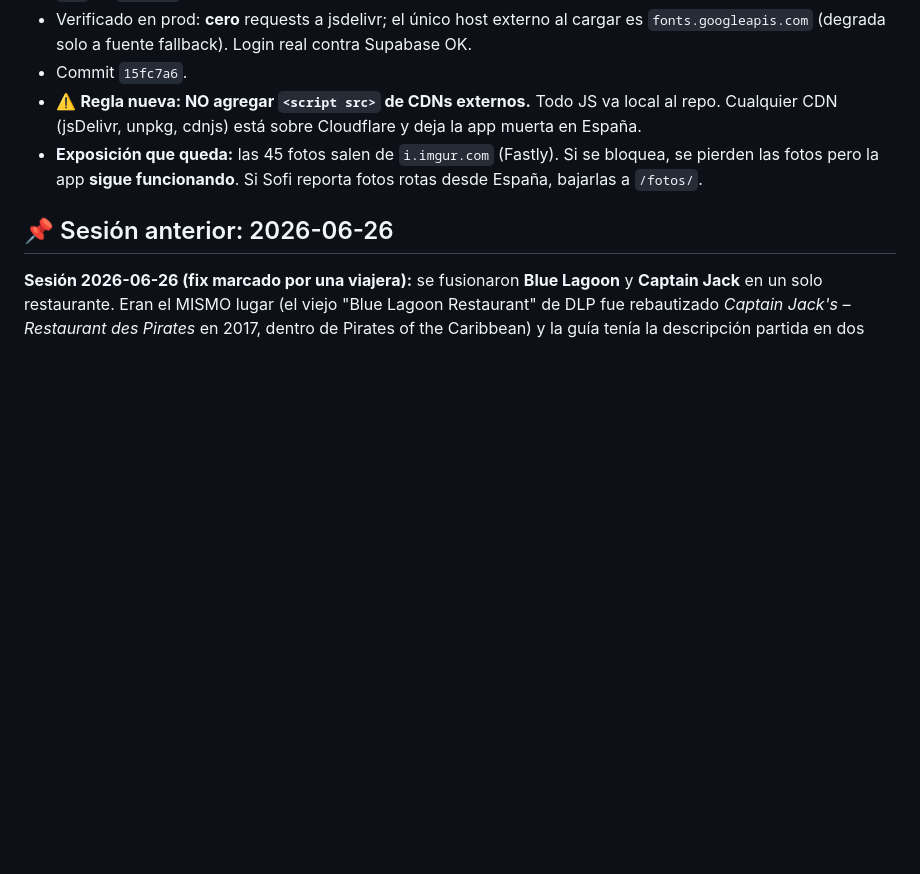
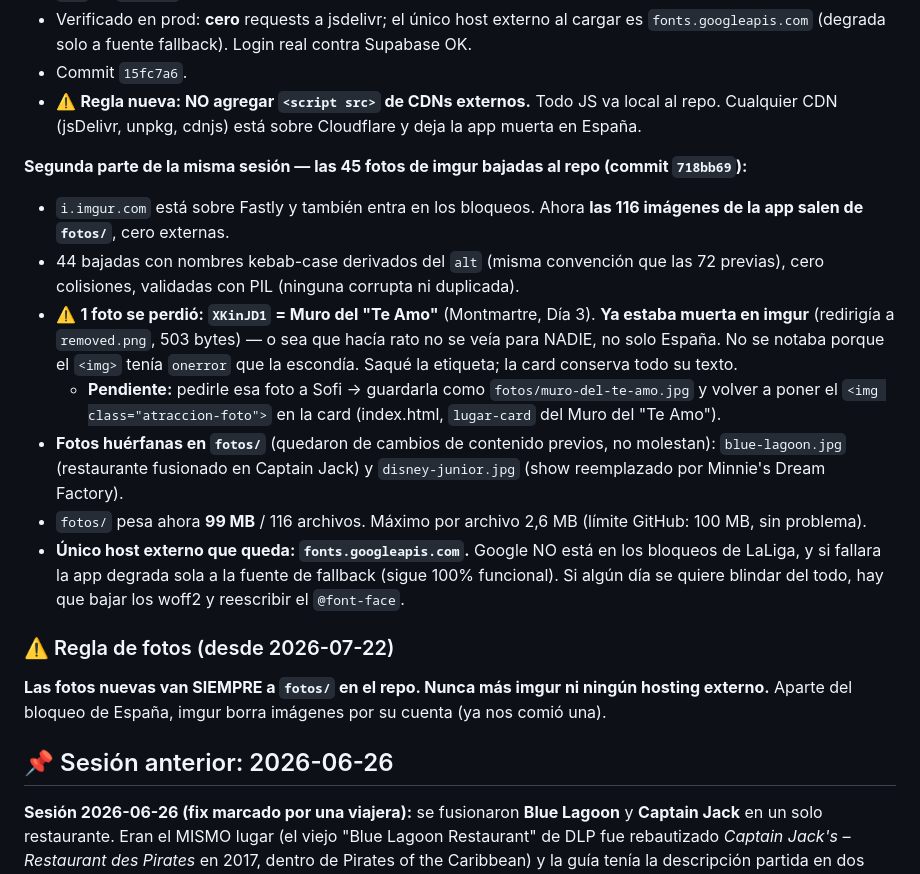
Before and after one commit to fergonz00/disnerd-paris, a Markdown page: CLAUDE.md, the part around the change. Drawn GitHub-style; blank space fills up the shorter version.

Commit message:
doc: fotos locales + regla no-imgur + pendiente foto Muro del Te Amo

```diff
--- a/CLAUDE.md
+++ b/CLAUDE.md
@@ -12,7 +12,18 @@ Single-file HTML/CSS/JS inline. Login con Supabase, admin "sofi" gestiona client
 - Verificado en prod: **cero** requests a jsdelivr; el único host externo al cargar es `fonts.googleapis.com` (degrada solo a fuente fallback). Login real contra Supabase OK.
 - Commit `15fc7a6`.
 - ⚠️ **Regla nueva: NO agregar `<script src>` de CDNs externos.** Todo JS va local al repo. Cualquier CDN (jsDelivr, unpkg, cdnjs) está sobre Cloudflare y deja la app muerta en España.
-- **Exposición que queda:** las 45 fotos salen de `i.imgur.com` (Fastly). Si se bloquea, se pierden las fotos pero la app **sigue funcionando**. Si Sofi reporta fotos rotas desde España, bajarlas a `/fotos/`.
+
+**Segunda parte de la misma sesión — las 45 fotos de imgur bajadas al repo (commit `718bb69`):**
+- `i.imgur.com` está sobre Fastly y también entra en los bloqueos. Ahora **las 116 imágenes de la app salen de `fotos/`**, cero externas.
+- 44 bajadas con nombres kebab-case derivados del `alt` (misma convención que las 72 previas), cero colisiones, validadas con PIL (ninguna corrupta ni duplicada).
+- ⚠️ **1 foto se perdió: `XKinJD1` = Muro del "Te Amo"** (Montmartre, Día 3). **Ya estaba muerta en imgur** (redirigía a `removed.png`, 503 bytes) — o sea que hacía rato no se veía para NADIE, no solo España. No se notaba porque el `<img>` tenía `onerror` que la escondía. Saqué la etiqueta; la card conserva todo su texto.
+  - **Pendiente:** pedirle esa foto a Sofi → guardarla como `fotos/muro-del-te-amo.jpg` y volver a poner el `<img class="atraccion-foto">` en la card (index.html, `lugar-card` del Muro del "Te Amo").
+- **Fotos huérfanas en `fotos/`** (quedaron de cambios de contenido previos, no molestan): `blue-lagoon.jpg` (restaurante fusionado en Captain Jack) y `disney-junior.jpg` (show reemplazado por Minnie's Dream Factory).
+- `fotos/` pesa ahora **99 MB** / 116 archivos. Máximo por archivo 2,6 MB (límite GitHub: 100 MB, sin problema).
+- **Único host externo que queda: `fonts.googleapis.com`.** Google NO está en los bloqueos de LaLiga, y si fallara la app degrada sola a la fuente de fallback (sigue 100% funcional). Si algún día se quiere blindar del todo, hay que bajar los woff2 y reescribir el `@font-face`.
+
+### ⚠️ Regla de fotos (desde 2026-07-22)
+**Las fotos nuevas van SIEMPRE a `fotos/` en el repo. Nunca más imgur ni ningún hosting externo.** Aparte del bloqueo de España, imgur borra imágenes por su cuenta (ya nos comió una).
 
 ## 📌 Sesión anterior: 2026-06-26
 
```
